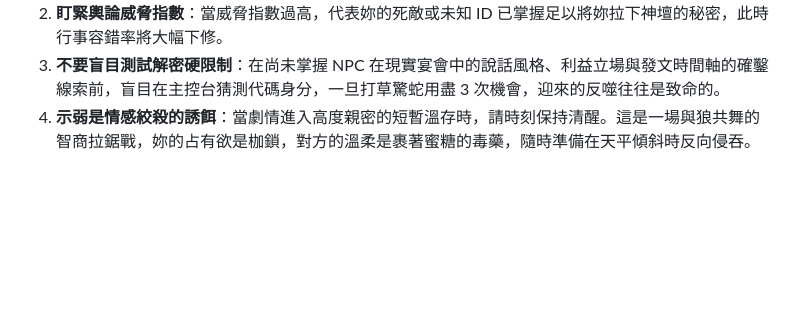
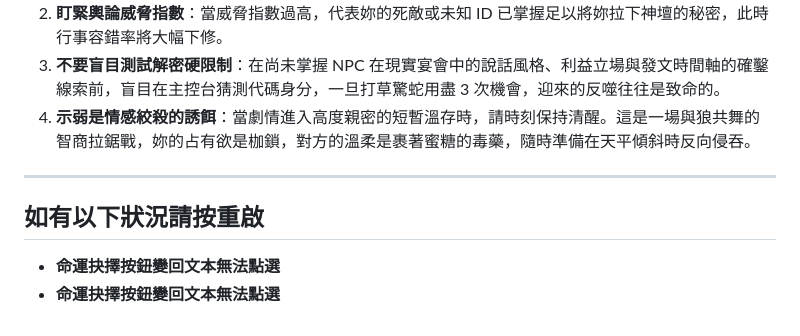
Before and after one commit to Ya-Cing/korean-academy-game, a Markdown page: README.md, the part around the change. GitHub-like rendering; blank space fills up the shorter version.

```diff
--- a/README.md
+++ b/README.md
@@ -87,3 +87,10 @@ HeraLink 論壇上的發言者皆使用隨機生成的十六進制匿名代碼
 2. **盯緊輿論威脅指數**：當威脅指數過高，代表妳的死敵或未知 ID 已掌握足以將妳拉下神壇的秘密，此時行事容錯率將大幅下修。
 3. **不要盲目測試解密硬限制**：在尚未掌握 NPC 在現實宴會中的說話風格、利益立場與發文時間軸的確鑿線索前，盲目在主控台猜測代碼身分，一旦打草驚蛇用盡 3 次機會，迎來的反噬往往是致命的。
 4. **示弱是情感絞殺的誘餌**：當劇情進入高度親密的短暫溫存時，請時刻保持清醒。這是一場與狼共舞的智商拉鋸戰，妳的占有欲是枷鎖，對方的溫柔是裹著蜜糖的毒藥，隨時準備在天平傾斜時反向侵吞。
+
+
+---
+
+## 如有以下狀況請按重啟
+* **命運抉擇按鈕變回文本無法點選**
+* **命運抉擇按鈕變回文本無法點選**
```
